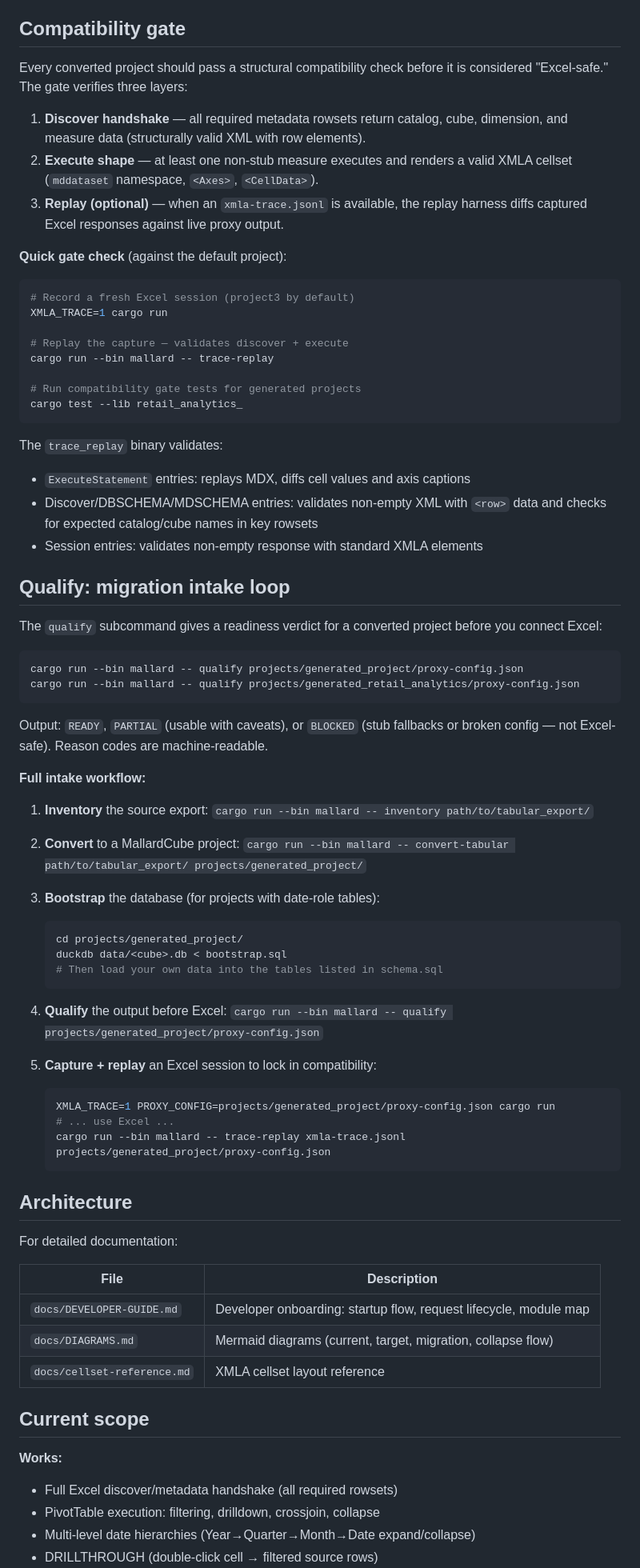
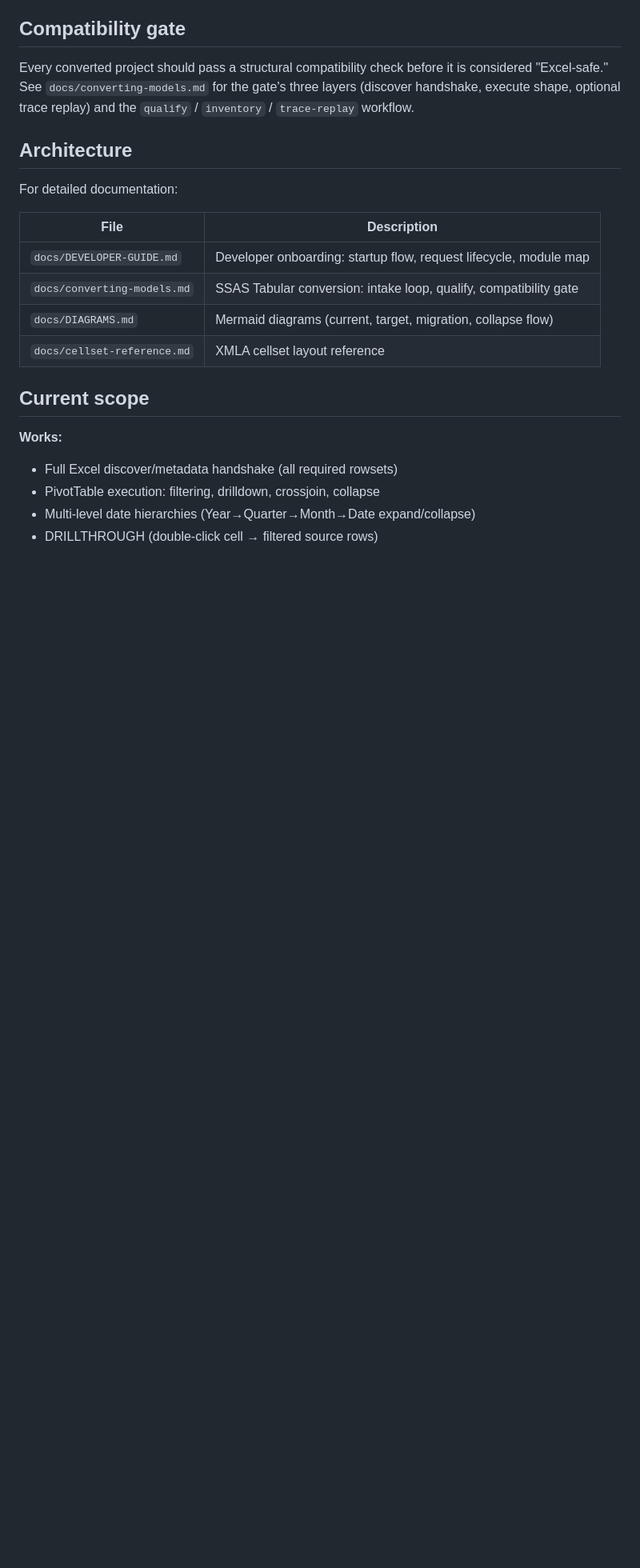
Before and after one commit to felixyman/MallardCube, a Markdown page: README.md, the part around one of its changes. Shown at 80% size. GitHub-like rendering; blank space fills up the shorter version.

Commit message:
docs: slim README — move converter intake loop, qualify, compatibility gate to docs/converting-models.md

````diff
--- a/README.md
+++ b/README.md
@@ -225,72 +221,10 @@ assertions.
 
 ## Compatibility gate
 
-Every converted project should pass a structural compatibility check before
-it is considered "Excel-safe." The gate verifies three layers:
-
-1. **Discover handshake** — all required metadata rowsets return catalog, cube,
-   dimension, and measure data (structurally valid XML with row elements).
-2. **Execute shape** — at least one non-stub measure executes and renders a
-   valid XMLA cellset (`mddataset` namespace, `<Axes>`, `<CellData>`).
-3. **Replay (optional)** — when an `xmla-trace.jsonl` is available, the replay
-   harness diffs captured Excel responses against live proxy output.
-
-**Quick gate check** (against the default project):
-
-```bash
-# Record a fresh Excel session (project3 by default)
-XMLA_TRACE=1 cargo run
-
-# Replay the capture — validates discover + execute
-cargo run --bin mallard -- trace-replay
-
-# Run compatibility gate tests for generated projects
-cargo test --lib retail_analytics_
-```
-
-The `trace_replay` binary validates:
-- `ExecuteStatement` entries: replays MDX, diffs cell values and axis captions
-- Discover/DBSCHEMA/MDSCHEMA entries: validates non-empty XML with `<row>` data
-  and checks for expected catalog/cube names in key rowsets
-- Session entries: validates non-empty response with standard XMLA elements
-
-## Qualify: migration intake loop
-
-The `qualify` subcommand gives a readiness verdict for a converted project
-before you connect Excel:
-
-```bash
-cargo run --bin mallard -- qualify projects/generated_project/proxy-config.json
-cargo run --bin mallard -- qualify projects/generated_retail_analytics/proxy-config.json
-```
-
-Output: `READY`, `PARTIAL` (usable with caveats), or `BLOCKED` (stub fallbacks
-or broken config — not Excel-safe). Reason codes are machine-readable.
-
-**Full intake workflow:**
-
-1. **Inventory** the source export:
-   `cargo run --bin mallard -- inventory path/to/tabular_export/`
-
-2. **Convert** to a MallardCube project:
-   `cargo run --bin mallard -- convert-tabular path/to/tabular_export/ projects/generated_project/`
-
-3. **Bootstrap** the database (for projects with date-role tables):
-   ```bash
-   cd projects/generated_project/
-   duckdb data/<cube>.db < bootstrap.sql
-   # Then load your own data into the tables listed in schema.sql
-   ```
-
-4. **Qualify** the output before Excel:
-   `cargo run --bin mallard -- qualify projects/generated_project/proxy-config.json`
-
-5. **Capture + replay** an Excel session to lock in compatibility:
-   ```bash
-   XMLA_TRACE=1 PROXY_CONFIG=projects/generated_project/proxy-config.json cargo run
-   # ... use Excel ...
-   cargo run --bin mallard -- trace-replay xmla-trace.jsonl projects/generated_project/proxy-config.json
-   ```
+Every converted project should pass a structural compatibility check before it
+is considered "Excel-safe." See `docs/converting-models.md` for the gate's
+three layers (discover handshake, execute shape, optional trace replay) and the
+`qualify` / `inventory` / `trace-replay` workflow.
 
 ## Architecture
 
@@ -299,6 +233,7 @@ For detailed documentation:
 | File | Description |
 |------|-------------|
 | `docs/DEVELOPER-GUIDE.md` | Developer onboarding: startup flow, request lifecycle, module map |
+| `docs/converting-models.md` | SSAS Tabular conversion: intake loop, qualify, compatibility gate |
 | `docs/DIAGRAMS.md` | Mermaid diagrams (current, target, migration, collapse flow) |
 | `docs/cellset-reference.md` | XMLA cellset layout reference |
 
````
Also changed, not shown: other parts of README.md (+5 -9 lines), docs/converting-models.md (added, +94 -0 lines).
